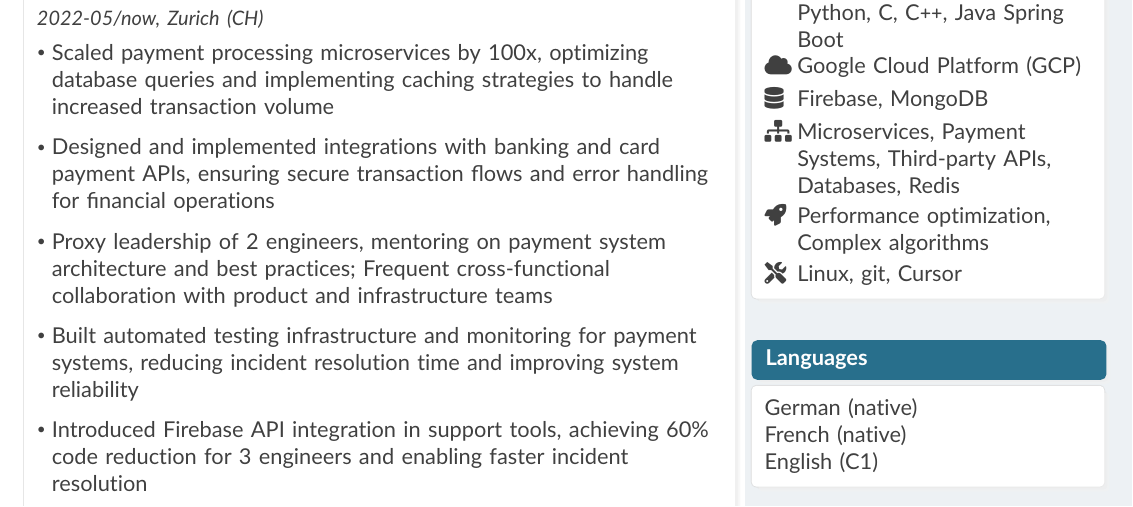
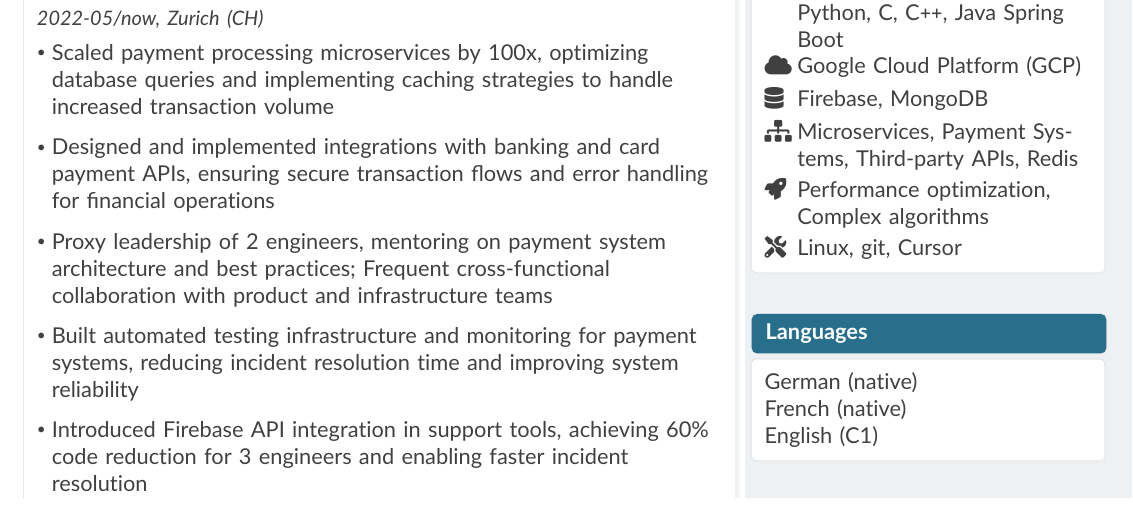
Before and after one commit to MarcMaetz/documents, a LaTeX CV (cv-en.tex): part of the page, cut so that both start at the same text. Compiled offline with pdfLaTeX.

Commit message:
remove databases

```diff
--- a/cv-en.tex
+++ b/cv-en.tex
@@ -122,7 +122,7 @@
     \end{minipage}%
     \begin{minipage}[t]{\dimexpr\linewidth-1.5em-0.3em\relax}
       Microservices, Payment Systems,
-      Third-party APIs, Databases, Redis
+      Third-party APIs, Redis
     \end{minipage}\\[3pt]
     \begin{minipage}[t]{1.5em}
       \faRocket
```
